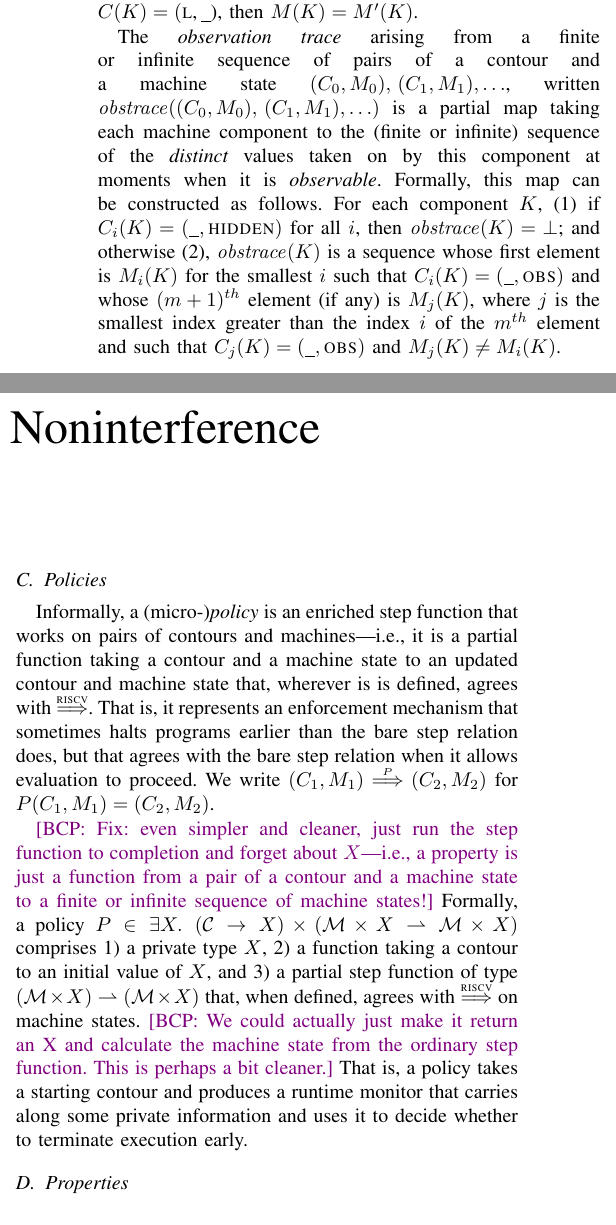
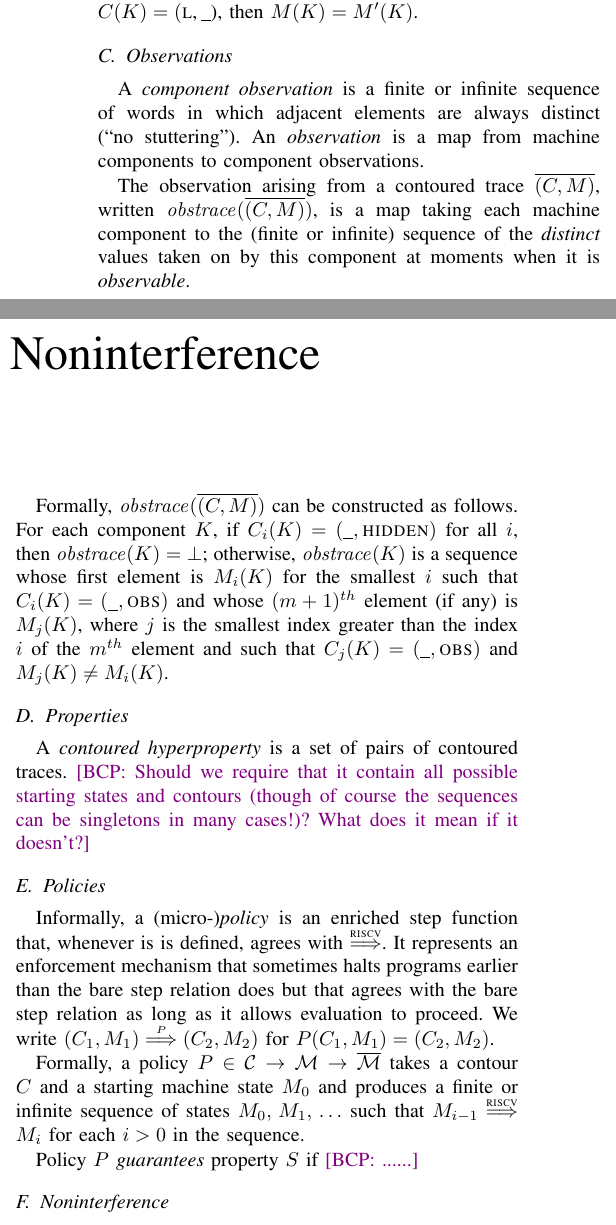
Before and after one commit to bcpierce00/interfering, a LaTeX paper (main.tex, which reads macros.tex): two parts of the columns of page 1 of 3, joined at a grey line, cut so that both start at the same text. Compiled offline with pdfLaTeX; a missing font is replaced by an installed copy or a similar font; a LaTeX package or settings file that is missing is left out.

Commit message:
Progress

```diff
--- a/macros.tex
+++ b/macros.tex
@@ -29,12 +29,15 @@
 \newcommand{\PC}[1]{\PCname(#1)}
 \newcommand{\PCname}{\textsc{pc}}
 \newcommand{\pol}{P}
+\newcommand{\prop}{S}
 \newcommand{\contour}{C}
 \newcommand{\CONTOURS}{{\mathcal C}}
 \newcommand{\component}{K}
 \newcommand{\COMPONENTS}{{\mathcal K}}
 \newcommand{\trace}{T}
 \newcommand{\observer}{O}
+\newcommand{\seq}[1]{\overline{#1}}
+\newcommand{\SEQ}[1]{\overline{#1}}
 
 \newcommand{\stepsto}{\Longrightarrow}
 \newcommand{\stepstounder}[1]{\stackrel{\mbox{\tiny{$#1$}}}{\Longrightarrow}}
--- a/main.tex
+++ b/main.tex
@@ -126,20 +130,25 @@ components agree with $\mach$ on all components marked $\LOW$ by
 $\contour$---i.e., if $\contour(\component) = (\LOW$,\,\underscore), then
 $\mach(\component) = \mach'(\component)$.
 
-The {\em observation trace} arising from a finite or infinite sequence of
-pairs of a contour and a machine state
-$(\contour_0,\mach_0),\, (\contour_1,\mach_1),\ldots$, written
-$\obstrace((\contour_0,\mach_0),\, (\contour_1,\mach_1),\ldots)$ is a
-partial map taking each machine component to the (finite or infinite)
-sequence of the {\em distinct} values taken on by this component at moments
-when it is {\em observable}.  Formally, this map can be constructed as
+\subsection{Observations}
+
+A {\em component observation} is a finite or infinite sequence of words in
+which adjacent elements are always distinct (``no stuttering'').  An {\em
+  observation} is a map from machine components to component observations.
+
+The observation arising from a contoured trace $\seq{(\contour,\mach)}$,
+written $\obstrace(\seq{(\contour,\mach)})$, is a map taking each machine
+component to the (finite or infinite) sequence of the {\em distinct} values
+taken on by this component at moments when it is {\em observable}.
+
+Formally, $\obstrace(\seq{(\contour,\mach)})$ can be constructed as
 follows. For each component $\component$,
 %
-(1) if
+if
 $\contour_i(\component) = (\underscore,\HIDDEN)$ for all $i$, then
 $\obstrace(\component) = \bot$;
 %
-and otherwise (2), $\obstrace(\component)$ is a sequence whose first element
+otherwise, $\obstrace(\component)$ is a sequence whose first element
 is $\mach_i(\component)$ for the smallest $i$ such that
 $\contour_i(\component) = (\underscore,\OBS)$ and whose $(m+1)^{th}$ element
 (if any) is $\mach_j(\component)$, where $j$ is the smallest index greater
@@ -151,7 +160,7 @@ $\mach_j(\component) \neq \mach_i(\component)$.
 \bcp{Unfinished and horrible...  But maybe the textual description is OK?}
 \newcommand{\aux}{\mathit{aux}}
 \bcp{Don't like the ``rest'' argument and the fact that we don't
-  have a metavariable for sequences of pairs of contours and machines.
+  have a metavariable for sequences of (contour, machine state) pairs.
   Consider defining one.}
 %
 \[
@@ -171,38 +180,3 @@ $\mach_j(\component) \neq \mach_i(\component)$.
 \]
 \fi
 
-\subsection{Policies}
-
-Informally, a (micro-){\em policy}
-is an enriched
-step function that works on pairs of contours and machines---i.e., it is a
-partial function taking a contour and a machine state to an updated contour
-and machine state that, wherever is is defined, agrees with
-$\stepstounderfull$.  That is,
-it represents an enforcement mechanism that sometimes halts programs earlier
-than the bare step relation does, but that agrees with the bare step
-relation when it allows evaluation to proceed.  We write
-$(\contour_1,\mach_1) \stepstounder{\pol} (\contour_2,\mach_2)$ for
-$\pol(\contour_1,\mach_1) = (\contour_2,\mach_2)$.
-
-\bcp{Fix: even simpler and cleaner, just run the step function to completion
-  and forget about $X$---i.e., a property is just a function from a pair of
-  a contour and a machine state to a finite or infinite sequence of machine
-  states!}  Formally, a policy
-%
-$\pol \in \exists X.\; (\CONTOURS \rightarrow X) \times (\MACHS \times X
-\rightharpoonup \MACHS \times X)$
-%
-comprises
-\begin{enumerate*}
-  \item a private type $X$,
-  \item a function taking a contour to an initial value of $X$, and
-  \item a partial step function of type
-  $(\MACHS \times X) \rightharpoonup (\MACHS \times X)$ that, when defined,
-  agrees with $\stepstounderfull$ on machine states. \bcp{We could actually
-    just make it return an X and calculate the machine state from the
-    ordinary step function.  This is perhaps a bit cleaner.}
-\end{enumerate*}
-That is, a policy takes a starting contour and produces a runtime monitor
-that carries along some private information and uses it to decide whether to
-terminate execution early.
@@ -218 +200,53 @@ terminate execution early.
 
+A {\em contoured hyperproperty} is a set of pairs of contoured
+traces\iftext{} \bcp{Maybe prefix closed?}\fi.
+\bcp{Should we require that it contain all possible starting states and
+  contours (though of course the sequences can be singletons in many
+  cases!)?  What does it mean if it doesn't?}
+
+\subsection{Policies}
+
+Informally, a (micro-){\em policy} is an enriched step function that,
+whenever is is defined, agrees with $\stepstounderfull$.  It represents an
+enforcement mechanism that sometimes halts programs earlier than the bare
+step relation does but that agrees with the bare step relation as long as it
+allows evaluation to proceed.  We write
+$(\contour_1,\mach_1) \stepstounder{\pol} (\contour_2,\mach_2)$ for
+$\pol(\contour_1,\mach_1) = (\contour_2,\mach_2)$.
+
+Formally, a policy
+%
+$\pol \in \CONTOURS \rightarrow \MACHS \rightarrow \SEQ{\MACHS}$
+%
+takes a contour $\contour$ and a starting machine state $\mach_0$ and produces
+a finite or infinite sequence of states $\mach_0,\,\mach_1 ,\, \ldots$ such
+that $\mach_{i-1} \stepstounderfull \mach_i$ for each $i > 0$ in the sequence.
+
+% \bcp{Fix: even simpler and cleaner, just run the step function to completion
+%   and forget about $X$---i.e., a property is just a function from a pair of
+%   a contour and a machine state to a finite or infinite sequence of machine
+%   states!}
+% Formally, a policy
+% %
+% $\pol \in \exists X.\; (\CONTOURS \rightarrow X) \times (\MACHS \times X
+% \rightharpoonup \MACHS \times X)$
+% %
+% comprises
+% \begin{enumerate*}
+%   \item a private type $X$,
+%   \item a function taking a contour to an initial value of $X$, and
+%   \item a partial step function of type
+%   $(\MACHS \times X) \rightharpoonup (\MACHS \times X)$ that, when defined,
+%   agrees with $\stepstounderfull$ on machine states. \bcp{We could actually
+%     just make it return an X and calculate the machine state from the
+%     ordinary step function.  This is perhaps a bit cleaner.}
+% \end{enumerate*}
+% That is, a policy takes a starting contour and produces a runtime monitor
+% that carries along some private information and uses it to decide whether to
+% terminate execution early.
+
+Policy $\pol$ {\em guarantees} property $\prop$ if \bcp{......}
+
+% every $\contour$,
+% every pair $(\mach,\mach')$ of variant machine states with respect to
+% $\contour$ are indistinguishable under $\pol$.
@@ -262,4 +285,3 @@ $\obstrace(
 \end{itemize}
 \fi
 
-\bcp{Recheck.}
```
Also changed, not shown: main.tex (37 more changed lines).
